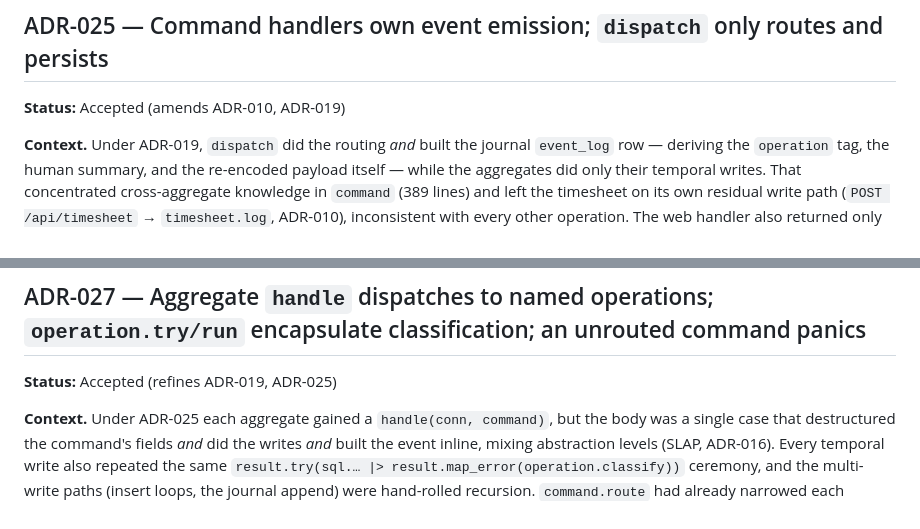
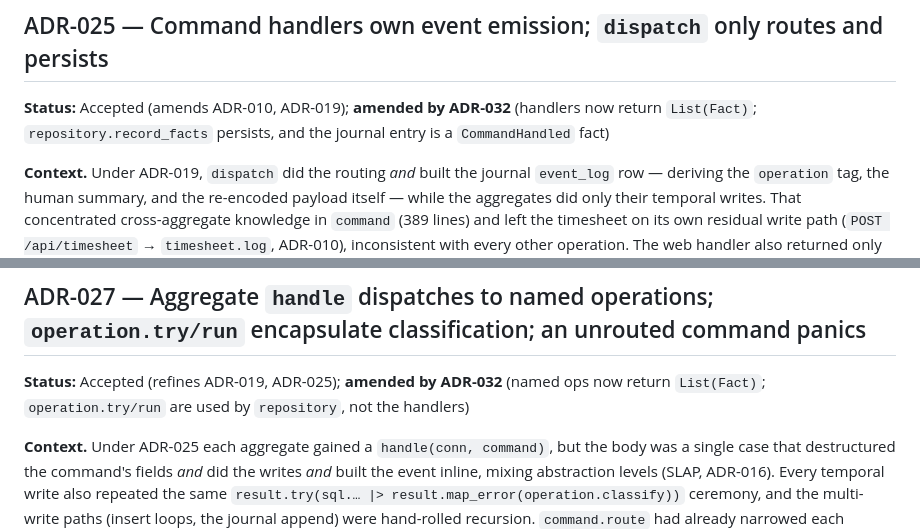
Before and after one commit to mbuhot/tempo, a Markdown page: DECISIONS.md, 2 parts joined by grey strips. Drawn GitHub-style.

```diff
--- a/DECISIONS.md
+++ b/DECISIONS.md
@@ -425,7 +425,8 @@ the cache and the migration beat entirely (rejected for now — discards a worki
 migration text stays but is no longer guarded by an automated equivalence check.
 
 ## ADR-025 — Command handlers own event emission; `dispatch` only routes and persists
-**Status:** Accepted (amends ADR-010, ADR-019)
+**Status:** Accepted (amends ADR-010, ADR-019); **amended by ADR-032** (handlers now return
+`List(Fact)`; `repository.record_facts` persists, and the journal entry is a `CommandHandled` fact)
 
 **Context.** Under ADR-019, `dispatch` did the routing *and* built the journal `event_log` row —
 deriving the `operation` tag, the human summary, and the re-encoded payload itself — while the
@@ -507,7 +508,8 @@ anchors, so the `invoice_subject.billing_period ⊂ project_run.active_during` P
 (migrations `013`/`017`). The lifecycle, billing, proration, and P&L decisions are otherwise unchanged.
 
 ## ADR-027 — Aggregate `handle` dispatches to named operations; `operation.try/run` encapsulate classification; an unrouted command panics
-**Status:** Accepted (refines ADR-019, ADR-025)
+**Status:** Accepted (refines ADR-019, ADR-025); **amended by ADR-032** (named ops now return
+`List(Fact)`; `operation.try/run` are used by `repository`, not the handlers)
 
 **Context.** Under ADR-025 each aggregate gained a `handle(conn, command)`, but the body was a single
 case that destructured the command's fields *and* did the writes *and* built the event inline, mixing
```
Also changed, not shown: other parts of DECISIONS.md (+50 -2 lines), ARCHITECTURE.md (+75 -58 lines).
